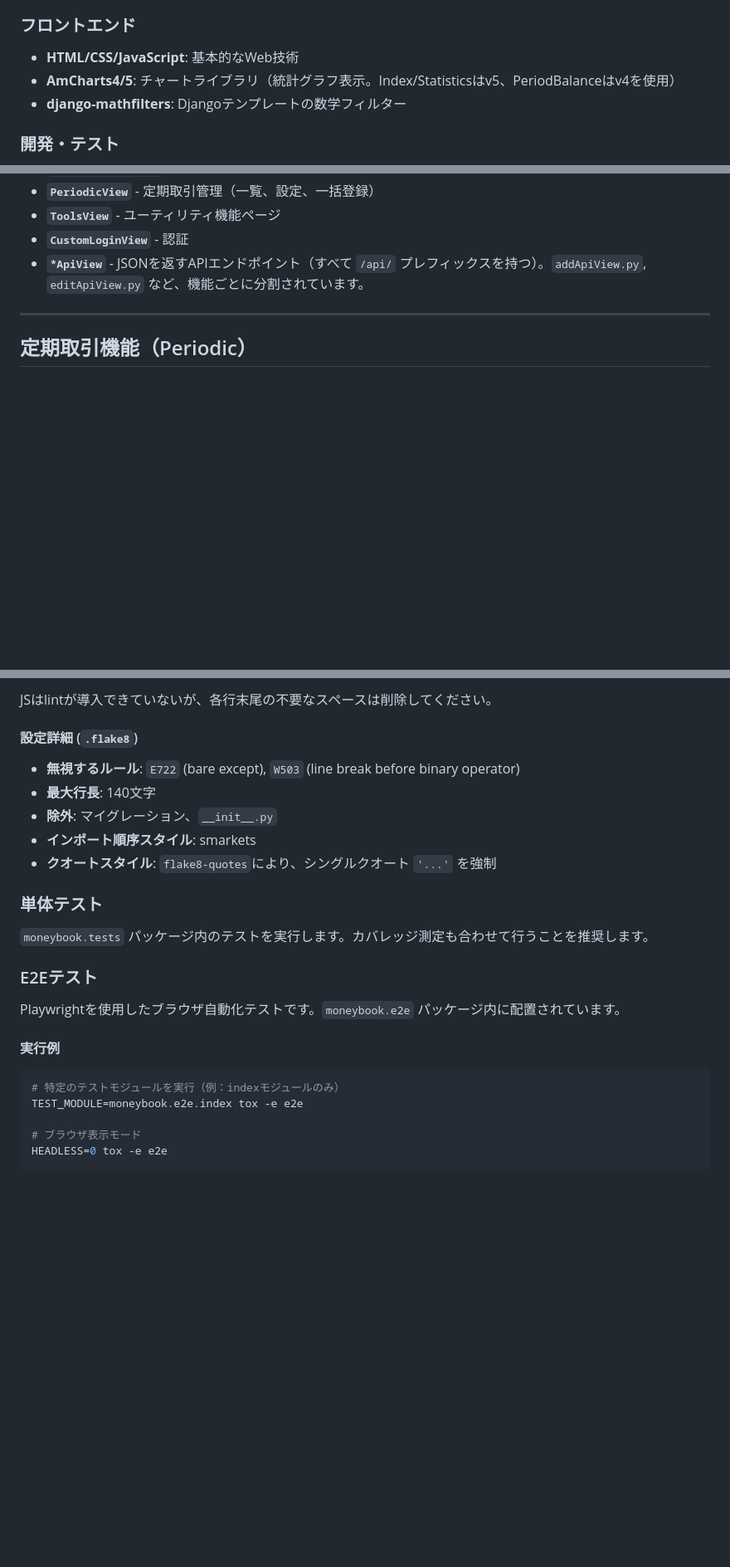
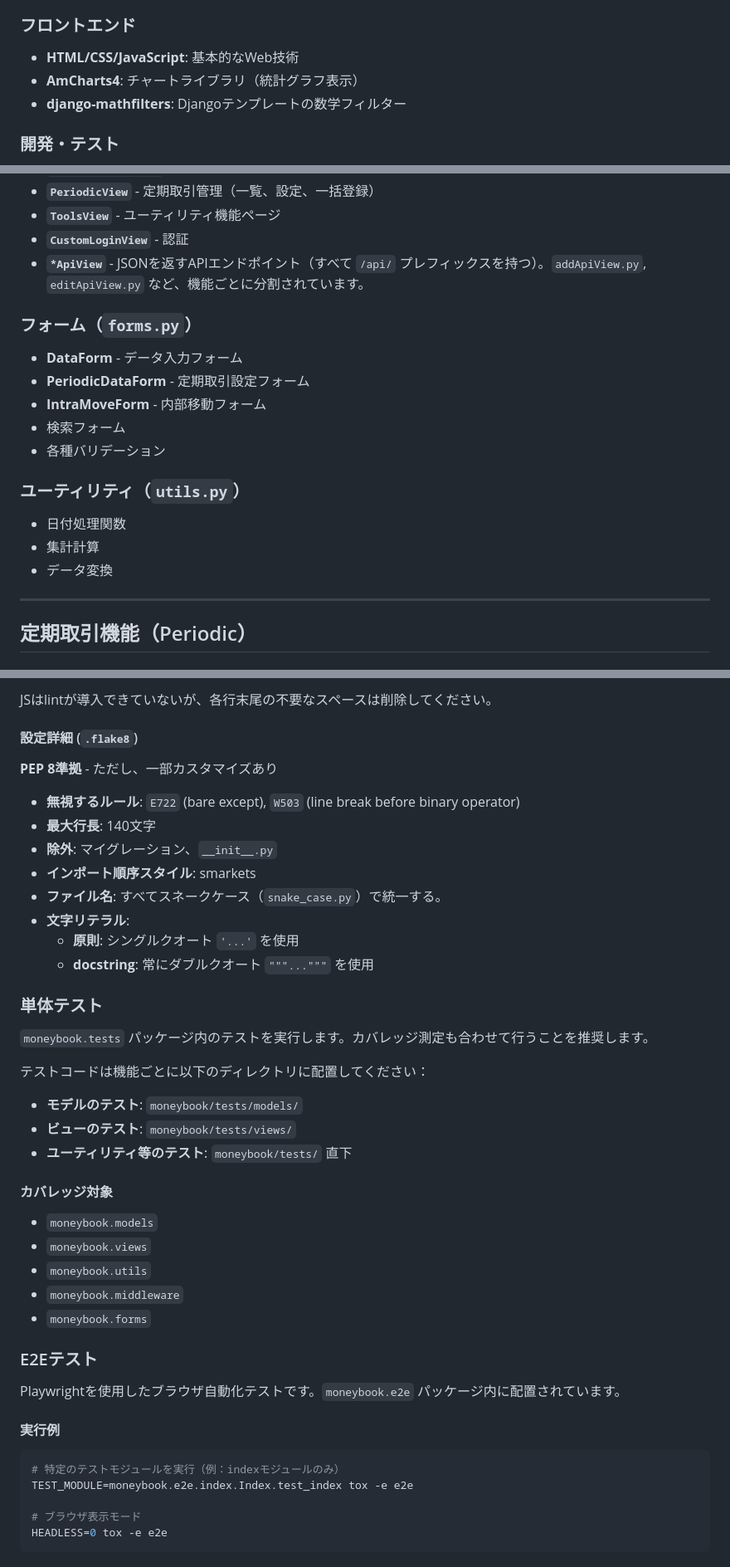
Before and after one commit to tMorriss/MoneyBook, a Markdown page: AGENTS.md, 3 parts joined by grey strips. Shown at 83% size. GitHub-like rendering; blank space fills up the shorter version.

````diff
--- a/AGENTS.md
+++ b/AGENTS.md
@@ -49,7 +49,7 @@
 ### フロントエンド
 
 - **HTML/CSS/JavaScript**: 基本的なWeb技術
-- **AmCharts4/5**: チャートライブラリ（統計グラフ表示。Index/Statisticsはv5、PeriodBalanceはv4を使用）
+- **AmCharts4**: チャートライブラリ（統計グラフ表示）
 - **django-mathfilters**: Djangoテンプレートの数学フィルター
 
 ### 開発・テスト
@@ -169,6 +169,20 @@ MoneyBookの中核となるデータモデル：
 - **`CustomLoginView`** - 認証
 - **`*ApiView`** - JSONを返すAPIエンドポイント（すべて `/api/` プレフィックスを持つ）。`addApiView.py`, `editApiView.py` など、機能ごとに分割されています。
 
+### フォーム（`forms.py`）
+
+- **DataForm** - データ入力フォーム
+- **PeriodicDataForm** - 定期取引設定フォーム
+- **IntraMoveForm** - 内部移動フォーム
+- 検索フォーム
+- 各種バリデーション
+
+### ユーティリティ（`utils.py`）
+
+- 日付処理関数
+- 集計計算
+- データ変換
+
 ---
 
 ## 定期取引機能（Periodic）
@@ -268,15 +292,34 @@ JSはlintが導入できていないが、各行末尾の不要なスペース
 
 #### 設定詳細 (`.flake8`)
 
+**PEP 8準拠** - ただし、一部カスタマイズあり
+
 - **無視するルール**: `E722` (bare except), `W503` (line break before binary operator)
 - **最大行長**: 140文字
 - **除外**: マイグレーション、`__init__.py`
 - **インポート順序スタイル**: smarkets
-- **クオートスタイル**: `flake8-quotes`により、シングルクオート `'...'` を強制
+- **ファイル名**: すべてスネークケース（`snake_case.py`）で統一する。
+- **文字リテラル**:
+  - **原則**: シングルクオート `'...'` を使用
+  - **docstring**: 常にダブルクオート `"""..."""` を使用
 
 ### 単体テスト
 
 `moneybook.tests` パッケージ内のテストを実行します。カバレッジ測定も合わせて行うことを推奨します。
+
+テストコードは機能ごとに以下のディレクトリに配置してください：
+
+- **モデルのテスト**: `moneybook/tests/models/`
+- **ビューのテスト**: `moneybook/tests/views/`
+- **ユーティリティ等のテスト**: `moneybook/tests/` 直下
+
+#### カバレッジ対象
+
+- `moneybook.models`
+- `moneybook.views`
+- `moneybook.utils`
+- `moneybook.middleware`
+- `moneybook.forms`
 
 ### E2Eテスト
 
@@ -286,7 +329,7 @@ Playwrightを使用したブラウザ自動化テストです。`moneybook.e2e`
 
 ```bash
 # 特定のテストモジュールを実行（例：indexモジュールのみ）
-TEST_MODULE=moneybook.e2e.index tox -e e2e
+TEST_MODULE=moneybook.e2e.index.Index.test_index tox -e e2e
 
 # ブラウザ表示モード
 HEADLESS=0 tox -e e2e
````
Also changed, not shown: other parts of AGENTS.md (+53 -7 lines).
